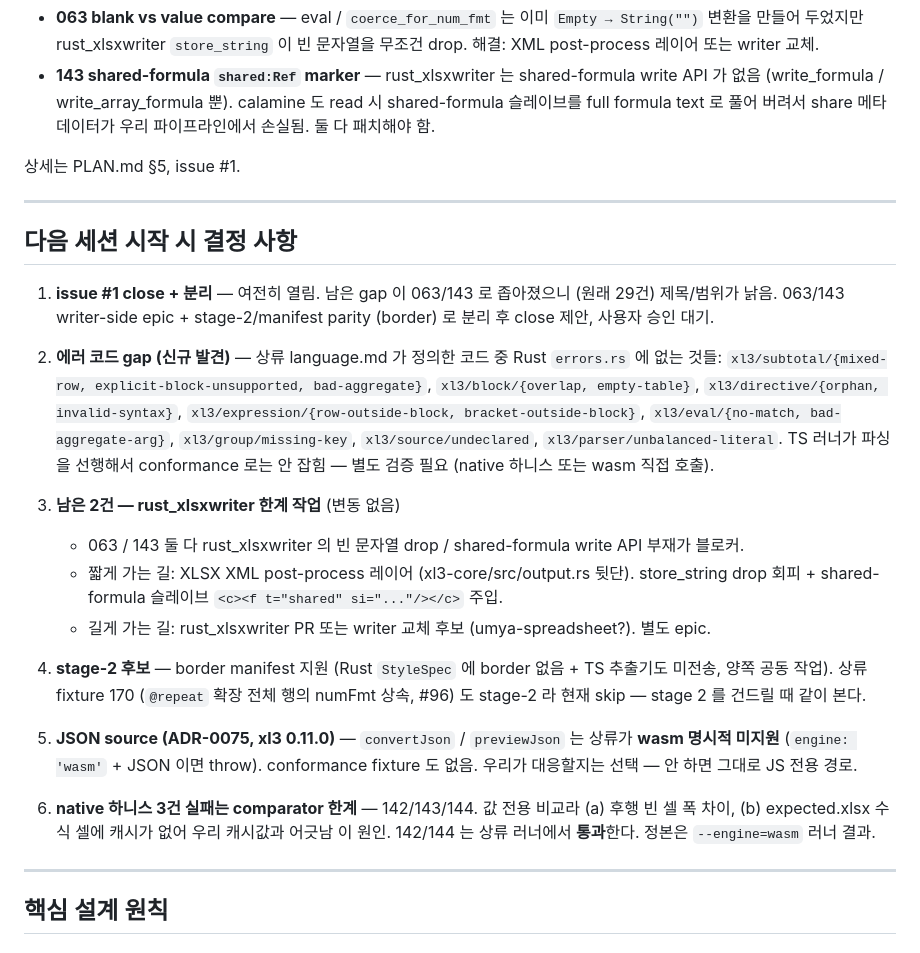
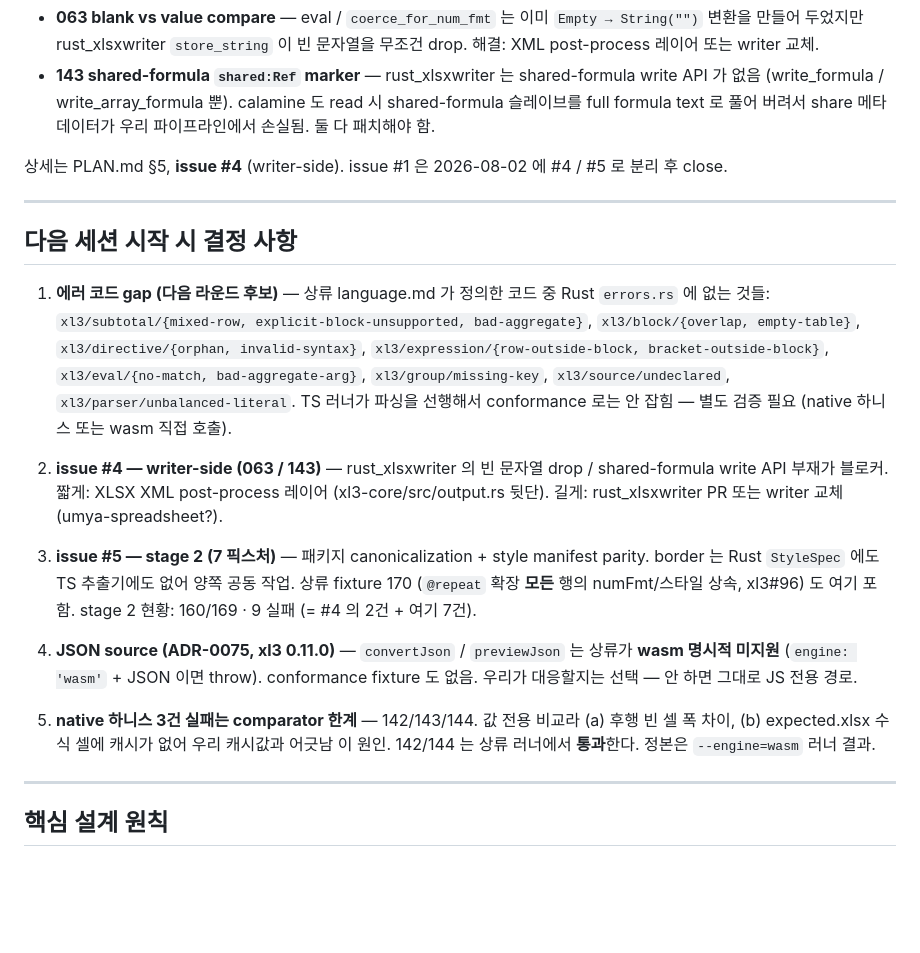
Before and after one commit to jinyoung4478/xl3-rs, a Markdown page: CLAUDE.md, the part around the change. Rendered like a GitHub page; blank space fills up the shorter version.

Commit message:
docs(claude.md): issue #1 → #4 / #5 분리 반영, stage 2 현황 9 실패로 갱신

```diff
--- a/CLAUDE.md
+++ b/CLAUDE.md
@@ -80,26 +80,21 @@
 - **063 blank vs value compare** — eval / `coerce_for_num_fmt` 는 이미 `Empty → String("")` 변환을 만들어 두었지만 rust_xlsxwriter `store_string` 이 빈 문자열을 무조건 drop. 해결: XML post-process 레이어 또는 writer 교체.
 - **143 shared-formula `shared:Ref` marker** — rust_xlsxwriter 는 shared-formula write API 가 없음 (write_formula / write_array_formula 뿐). calamine 도 read 시 shared-formula 슬레이브를 full formula text 로 풀어 버려서 share 메타데이터가 우리 파이프라인에서 손실됨. 둘 다 패치해야 함.
 
-상세는 PLAN.md §5, issue #1.
+상세는 PLAN.md §5, **issue #4** (writer-side). issue #1 은 2026-08-02 에 #4 / #5 로 분리 후 close.
 
 ---
 
 ## 다음 세션 시작 시 결정 사항
 
-1. **issue #1 close + 분리** — 여전히 열림. 남은 gap 이 063/143 로 좁아졌으니 (원래 29건) 제목/범위가 낡음. 063/143 writer-side epic + stage-2/manifest parity (border) 로 분리 후 close 제안, 사용자 승인 대기.
+1. **에러 코드 gap (다음 라운드 후보)** — 상류 language.md 가 정의한 코드 중 Rust `errors.rs` 에 없는 것들: `xl3/subtotal/{mixed-row, explicit-block-unsupported, bad-aggregate}`, `xl3/block/{overlap, empty-table}`, `xl3/directive/{orphan, invalid-syntax}`, `xl3/expression/{row-outside-block, bracket-outside-block}`, `xl3/eval/{no-match, bad-aggregate-arg}`, `xl3/group/missing-key`, `xl3/source/undeclared`, `xl3/parser/unbalanced-literal`. TS 러너가 파싱을 선행해서 conformance 로는 안 잡힘 — 별도 검증 필요 (native 하니스 또는 wasm 직접 호출).
 
-2. **에러 코드 gap (신규 발견)** — 상류 language.md 가 정의한 코드 중 Rust `errors.rs` 에 없는 것들: `xl3/subtotal/{mixed-row, explicit-block-unsupported, bad-aggregate}`, `xl3/block/{overlap, empty-table}`, `xl3/directive/{orphan, invalid-syntax}`, `xl3/expression/{row-outside-block, bracket-outside-block}`, `xl3/eval/{no-match, bad-aggregate-arg}`, `xl3/group/missing-key`, `xl3/source/undeclared`, `xl3/parser/unbalanced-literal`. TS 러너가 파싱을 선행해서 conformance 로는 안 잡힘 — 별도 검증 필요 (native 하니스 또는 wasm 직접 호출).
+2. **issue #4 — writer-side (063 / 143)** — rust_xlsxwriter 의 빈 문자열 drop / shared-formula write API 부재가 블로커. 짧게: XLSX XML post-process 레이어 (xl3-core/src/output.rs 뒷단). 길게: rust_xlsxwriter PR 또는 writer 교체 (umya-spreadsheet?).
 
-3. **남은 2건 — rust_xlsxwriter 한계 작업** (변동 없음)
-   - 063 / 143 둘 다 rust_xlsxwriter 의 빈 문자열 drop / shared-formula write API 부재가 블로커.
-   - 짧게 가는 길: XLSX XML post-process 레이어 (xl3-core/src/output.rs 뒷단). store_string drop 회피 + shared-formula 슬레이브 `<c><f t="shared" si="..."/></c>` 주입.
-   - 길게 가는 길: rust_xlsxwriter PR 또는 writer 교체 후보 (umya-spreadsheet?). 별도 epic.
+3. **issue #5 — stage 2 (7 픽스처)** — 패키지 canonicalization + style manifest parity. border 는 Rust `StyleSpec` 에도 TS 추출기에도 없어 양쪽 공동 작업. 상류 fixture 170 (`@repeat` 확장 **모든** 행의 numFmt/스타일 상속, xl3#96) 도 여기 포함. stage 2 현황: 160/169 · 9 실패 (= #4 의 2건 + 여기 7건).
 
-4. **stage-2 후보** — border manifest 지원 (Rust `StyleSpec` 에 border 없음 + TS 추출기도 미전송, 양쪽 공동 작업). 상류 fixture 170 (`@repeat` 확장 전체 행의 numFmt 상속, #96) 도 stage-2 라 현재 skip — stage 2 를 건드릴 때 같이 본다.
+4. **JSON source (ADR-0075, xl3 0.11.0)** — `convertJson` / `previewJson` 는 상류가 **wasm 명시적 미지원** (`engine: 'wasm'` + JSON 이면 throw). conformance fixture 도 없음. 우리가 대응할지는 선택 — 안 하면 그대로 JS 전용 경로.
 
-5. **JSON source (ADR-0075, xl3 0.11.0)** — `convertJson` / `previewJson` 는 상류가 **wasm 명시적 미지원** (`engine: 'wasm'` + JSON 이면 throw). conformance fixture 도 없음. 우리가 대응할지는 선택 — 안 하면 그대로 JS 전용 경로.
-
-6. **native 하니스 3건 실패는 comparator 한계** — 142/143/144. 값 전용 비교라 (a) 후행 빈 셀 폭 차이, (b) expected.xlsx 수식 셀에 캐시가 없어 우리 캐시값과 어긋남 이 원인. 142/144 는 상류 러너에서 **통과**한다. 정본은 `--engine=wasm` 러너 결과.
+5. **native 하니스 3건 실패는 comparator 한계** — 142/143/144. 값 전용 비교라 (a) 후행 빈 셀 폭 차이, (b) expected.xlsx 수식 셀에 캐시가 없어 우리 캐시값과 어긋남 이 원인. 142/144 는 상류 러너에서 **통과**한다. 정본은 `--engine=wasm` 러너 결과.
 
 ---
 
```
